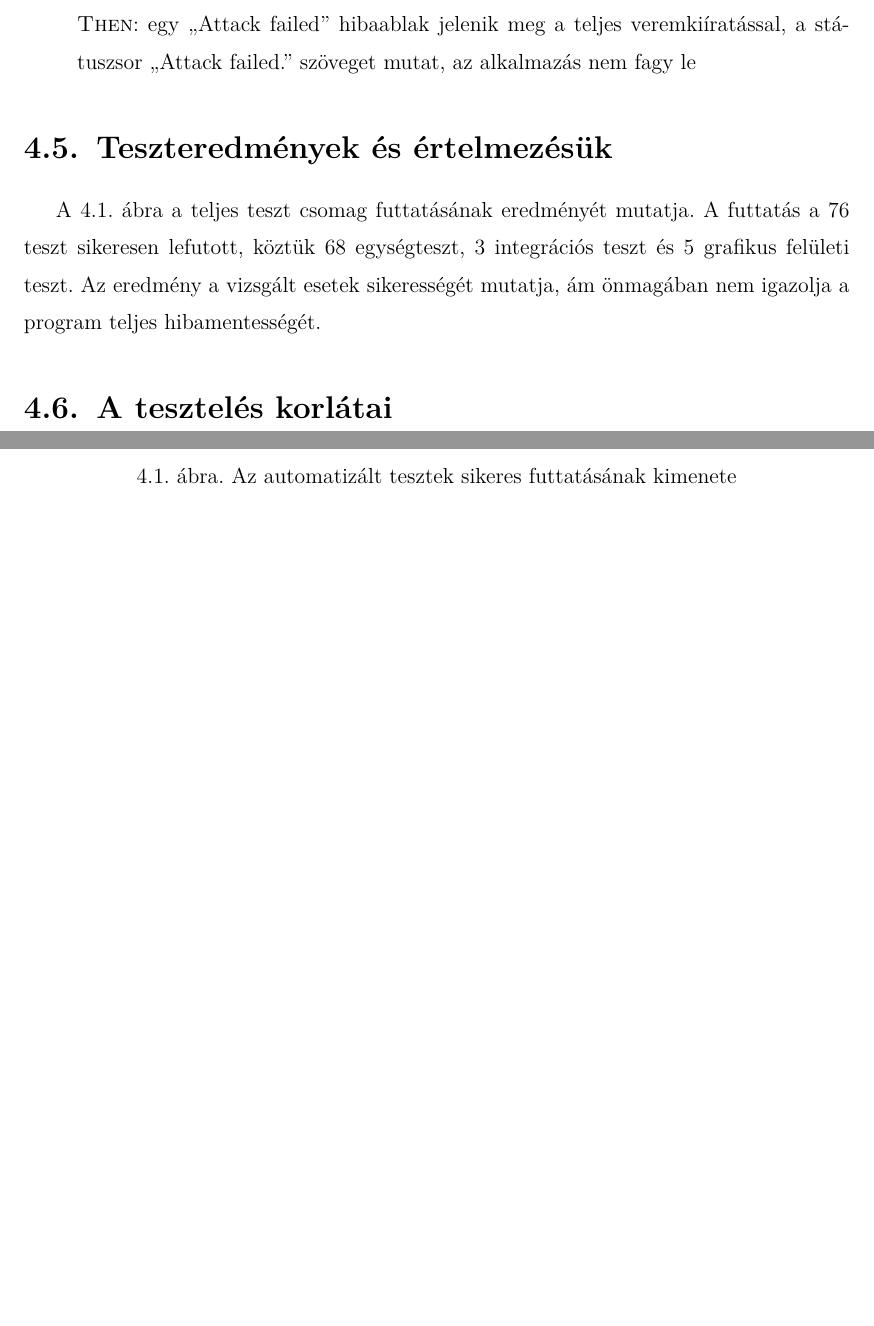
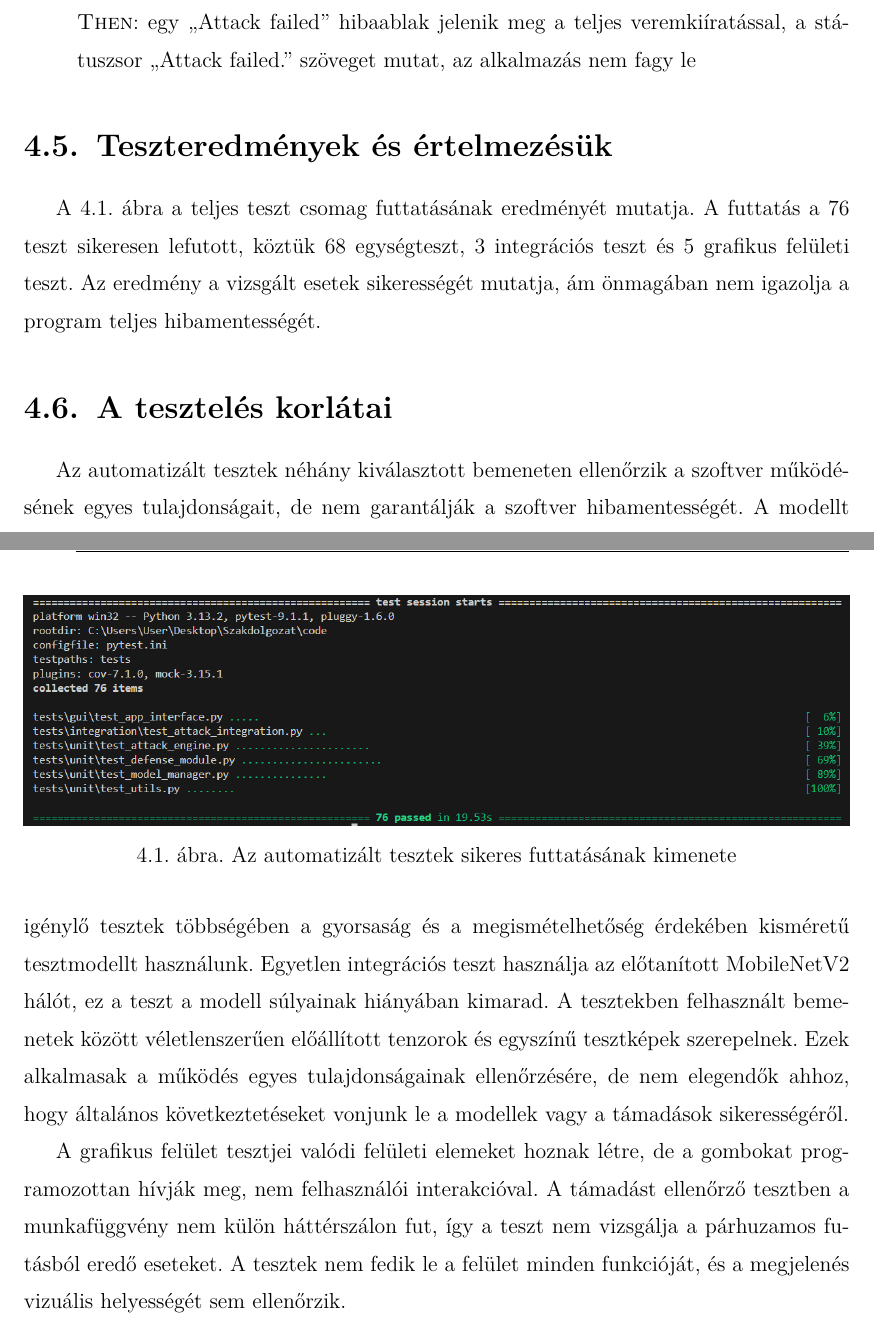
Before and after one commit to Gabrity/Szakdolgozat_Latex, a LaTeX thesis (dolgozat/Gabrity_Gabor_D9V09Z_Szakdolgozat.tex, which reads dolgozat/Gabrity_Gabor_D9V09Z_Szakdolgozat_body.tex): two parts of pages 39 and 40 of 43, joined at a grey line, cut so that both start at the same text, the shorter picture padded with empty space. Compiled offline with pdfLaTeX.

Commit message:
A tesztelés korlátai

```diff
--- a/dolgozat/Gabrity_Gabor_D9V09Z_Szakdolgozat_body.tex
+++ b/dolgozat/Gabrity_Gabor_D9V09Z_Szakdolgozat_body.tex
@@ -1068,6 +1062,16 @@ Az eredmény a vizsgált esetek sikerességét mutatja, ám önmagában nem igaz
 
 \section{A tesztelés korlátai}
 
+Az automatizált tesztek néhány kiválasztott bemeneten ellenőrzik a szoftver működésének egyes tulajdonságait, de nem garantálják a szoftver hibamentességét.
+A modellt igénylő tesztek többségében a gyorsaság és a megismételhetőség érdekében kisméretű tesztmodellt használunk.
+Egyetlen integrációs teszt használja az előtanított MobileNetV2 hálót, ez a teszt a modell súlyainak hiányában kimarad.
+A tesztekben felhasznált bemenetek között véletlenszerűen előállított tenzorok és egyszínű tesztképek szerepelnek.
+Ezek alkalmasak a működés egyes tulajdonságainak ellenőrzésére, de nem elegendők ahhoz, hogy általános következtetéseket vonjunk le a modellek vagy a támadások sikerességéről.
+
+A grafikus felület tesztjei valódi felületi elemeket hoznak létre, de a gombokat programozottan hívják meg, nem felhasználói interakcióval.
+A támadást ellenőrző tesztben a munkafüggvény nem külön háttérszálon fut, így a teszt nem vizsgálja a párhuzamos futásból eredő eseteket.
+A tesztek nem fedik le a felület minden funkcióját, és a megjelenés vizuális helyességét sem ellenőrzik.
+
 \chapter{Összefoglalás}
 
 \section{Elért eredmények}
```
Also changed, not shown: dolgozat/Gabrity_Gabor_D9V09Z_Szakdolgozat.pdf, dolgozat/Gabrity_Gabor_D9V09Z_Szakdolgozat_body.tex (6 more changed lines), 3 other files.
